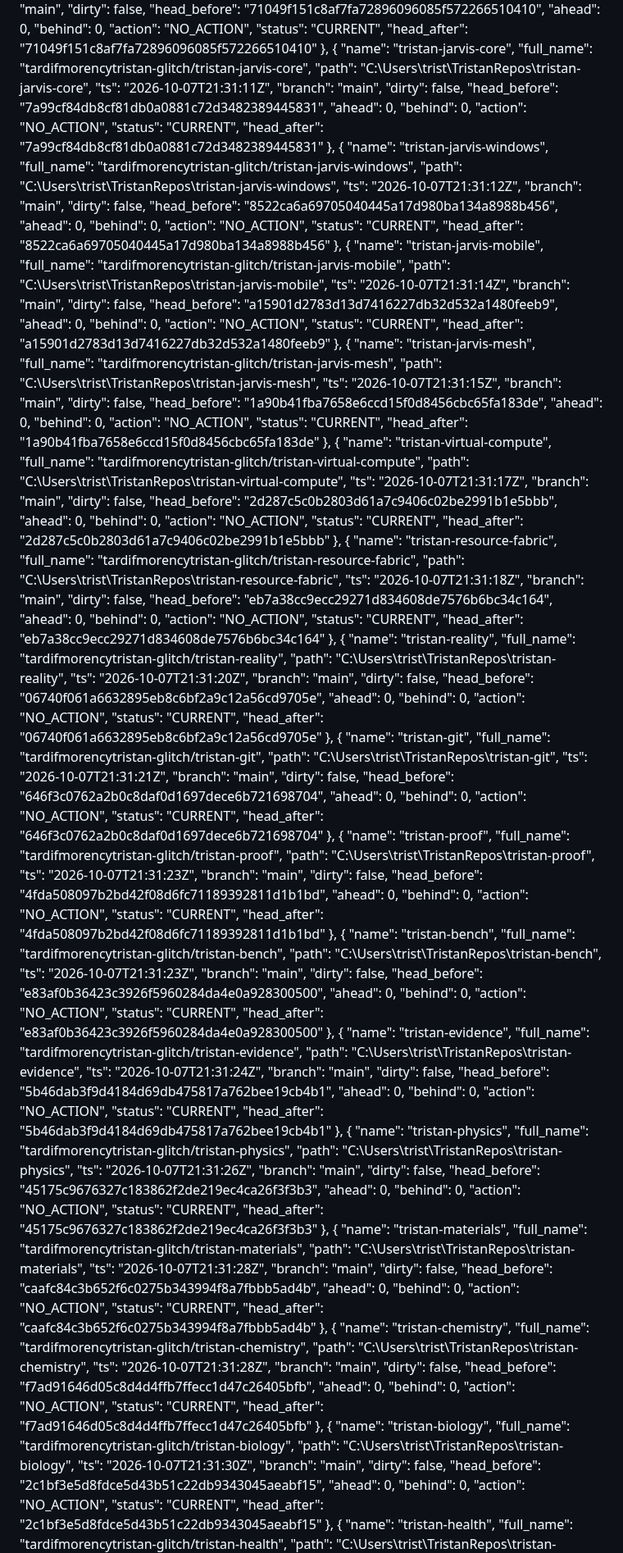
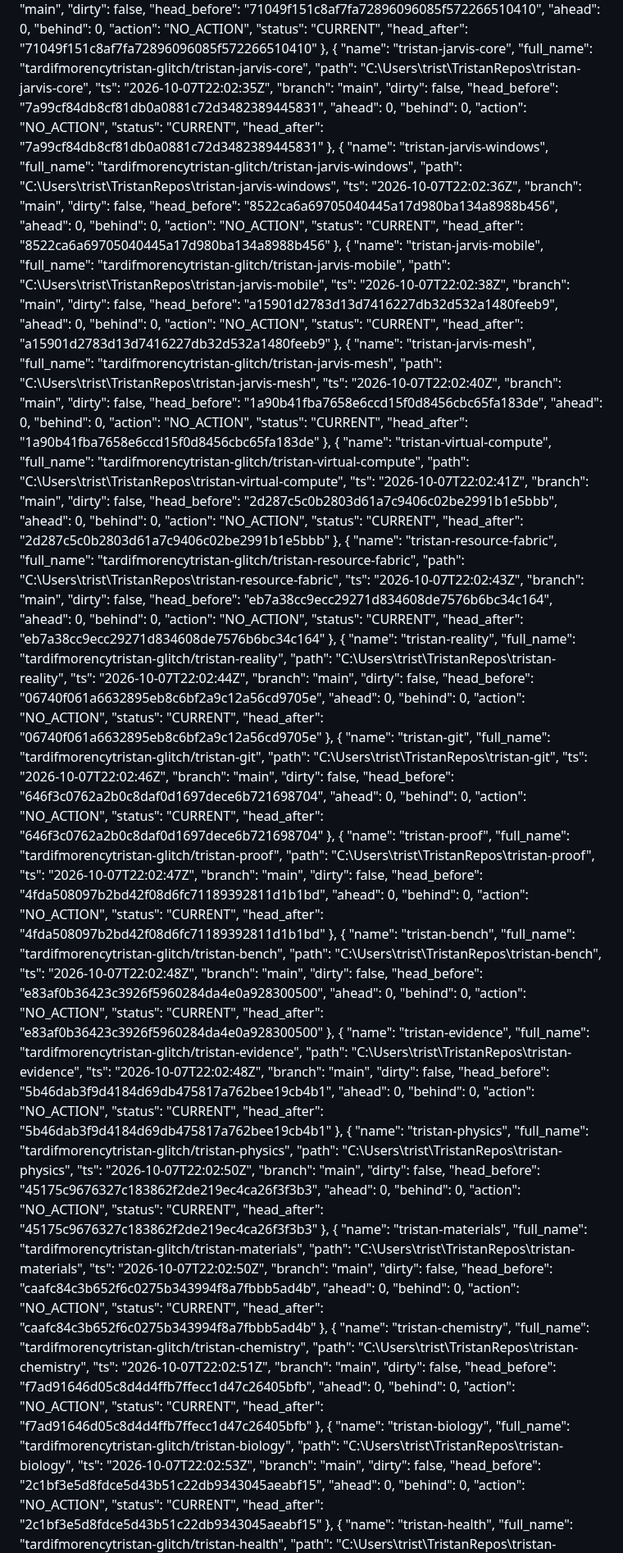
Before and after one commit to tardifmorencytristan-glitch/Tristan, a Markdown page: reports/mutable/OPERATING_STATE.md, the part around one of its changes. Shown at 82% size. Drawn GitHub-style.

```diff
--- a/reports/mutable/OPERATING_STATE.md
+++ b/reports/mutable/OPERATING_STATE.md
@@ -232,7 +232,7 @@ Generated: 2026-10-07 17:33:49
       "name": "tristan-jarvis-core",
       "full_name": "tardifmorencytristan-glitch/tristan-jarvis-core",
       "path": "C:\\Users\\trist\\TristanRepos\\tristan-jarvis-core",
-      "ts": "2026-10-07T21:31:11Z",
+      "ts": "2026-10-07T22:02:35Z",
       "branch": "main",
       "dirty": false,
       "head_before": "7a99cf84db8cf81db0a0881c72d3482389445831",
@@ -246,7 +246,7 @@ Generated: 2026-10-07 17:33:49
       "name": "tristan-jarvis-windows",
       "full_name": "tardifmorencytristan-glitch/tristan-jarvis-windows",
       "path": "C:\\Users\\trist\\TristanRepos\\tristan-jarvis-windows",
-      "ts": "2026-10-07T21:31:12Z",
+      "ts": "2026-10-07T22:02:36Z",
       "branch": "main",
       "dirty": false,
       "head_before": "8522ca6a69705040445a17d980ba134a8988b456",
@@ -260,7 +260,7 @@ Generated: 2026-10-07 17:33:49
       "name": "tristan-jarvis-mobile",
       "full_name": "tardifmorencytristan-glitch/tristan-jarvis-mobile",
       "path": "C:\\Users\\trist\\TristanRepos\\tristan-jarvis-mobile",
-      "ts": "2026-10-07T21:31:14Z",
+      "ts": "2026-10-07T22:02:38Z",
       "branch": "main",
       "dirty": false,
       "head_before": "a15901d2783d13d7416227db32d532a1480feeb9",
@@ -274,7 +274,7 @@ Generated: 2026-10-07 17:33:49
       "name": "tristan-jarvis-mesh",
       "full_name": "tardifmorencytristan-glitch/tristan-jarvis-mesh",
       "path": "C:\\Users\\trist\\TristanRepos\\tristan-jarvis-mesh",
-      "ts": "2026-10-07T21:31:15Z",
+      "ts": "2026-10-07T22:02:40Z",
       "branch": "main",
       "dirty": false,
       "head_before": "1a90b41fba7658e6ccd15f0d8456cbc65fa183de",
@@ -288,7 +288,7 @@ Generated: 2026-10-07 17:33:49
       "name": "tristan-virtual-compute",
       "full_name": "tardifmorencytristan-glitch/tristan-virtual-compute",
       "path": "C:\\Users\\trist\\TristanRepos\\tristan-virtual-compute",
-      "ts": "2026-10-07T21:31:17Z",
+      "ts": "2026-10-07T22:02:41Z",
       "branch": "main",
       "dirty": false,
       "head_before": "2d287c5c0b2803d61a7c9406c02be2991b1e5bbb",
@@ -302,7 +302,7 @@ Generated: 2026-10-07 17:33:49
       "name": "tristan-resource-fabric",
       "full_name": "tardifmorencytristan-glitch/tristan-resource-fabric",
       "path": "C:\\Users\\trist\\TristanRepos\\tristan-resource-fabric",
-      "ts": "2026-10-07T21:31:18Z",
+      "ts": "2026-10-07T22:02:43Z",
       "branch": "main",
       "dirty": false,
       "head_before": "eb7a38cc9ecc29271d834608de7576b6bc34c164",
@@ -316,7 +316,7 @@ Generated: 2026-10-07 17:33:49
       "name": "tristan-reality",
       "full_name": "tardifmorencytristan-glitch/tristan-reality",
       "path": "C:\\Users\\trist\\TristanRepos\\tristan-reality",
-      "ts": "2026-10-07T21:31:20Z",
+      "ts": "2026-10-07T22:02:44Z",
       "branch": "main",
       "dirty": false,
       "head_before": "06740f061a6632895eb8c6bf2a9c12a56cd9705e",
@@ -330,7 +330,7 @@ Generated: 2026-10-07 17:33:49
       "name": "tristan-git",
       "full_name": "tardifmorencytristan-glitch/tristan-git",
       "path": "C:\\Users\\trist\\TristanRepos\\tristan-git",
-      "ts": "2026-10-07T21:31:21Z",
+      "ts": "2026-10-07T22:02:46Z",
       "branch": "main",
       "dirty": false,
       "head_before": "646f3c0762a2b0c8daf0d1697dece6b721698704",
@@ -344,7 +344,7 @@ Generated: 2026-10-07 17:33:49
       "name": "tristan-proof",
       "full_name": "tardifmorencytristan-glitch/tristan-proof",
       "path": "C:\\Users\\trist\\TristanRepos\\tristan-proof",
-      "ts": "2026-10-07T21:31:23Z",
+      "ts": "2026-10-07T22:02:47Z",
       "branch": "main",
       "dirty": false,
       "head_before": "4fda508097b2bd42f08d6fc71189392811d1b1bd",
@@ -358,7 +358,7 @@ Generated: 2026-10-07 17:33:49
       "name": "tristan-bench",
       "full_name": "tardifmorencytristan-glitch/tristan-bench",
       "path": "C:\\Users\\trist\\TristanRepos\\tristan-bench",
-      "ts": "2026-10-07T21:31:23Z",
+      "ts": "2026-10-07T22:02:48Z",
       "branch": "main",
       "dirty": false,
       "head_before": "e83af0b36423c3926f5960284da4e0a928300500",
@@ -372,7 +372,7 @@ Generated: 2026-10-07 17:33:49
       "name": "tristan-evidence",
       "full_name": "tardifmorencytristan-glitch/tristan-evidence",
       "path": "C:\\Users\\trist\\TristanRepos\\tristan-evidence",
-      "ts": "2026-10-07T21:31:24Z",
+      "ts": "2026-10-07T22:02:48Z",
       "branch": "main",
       "dirty": false,
       "head_before": "5b46dab3f9d4184d69db475817a762bee19cb4b1",
@@ -386,7 +386,7 @@ Generated: 2026-10-07 17:33:49
       "name": "tristan-physics",
       "full_name": "tardifmorencytristan-glitch/tristan-physics",
       "path": "C:\\Users\\trist\\TristanRepos\\tristan-physics",
-      "ts": "2026-10-07T21:31:26Z",
+      "ts": "2026-10-07T22:02:50Z",
       "branch": "main",
       "dirty": false,
       "head_before": "45175c9676327c183862f2de219ec4ca26f3f3b3",
@@ -400,7 +400,7 @@ Generated: 2026-10-07 17:33:49
       "name": "tristan-materials",
       "full_name": "tardifmorencytristan-glitch/tristan-materials",
       "path": "C:\\Users\\trist\\TristanRepos\\tristan-materials",
-      "ts": "2026-10-07T21:31:28Z",
+      "ts": "2026-10-07T22:02:50Z",
       "branch": "main",
       "dirty": false,
       "head_before": "caafc84c3b652f6c0275b343994f8a7fbbb5ad4b",
@@ -414,7 +414,7 @@ Generated: 2026-10-07 17:33:49
       "name": "tristan-chemistry",
       "full_name": "tardifmorencytristan-glitch/tristan-chemistry",
       "path": "C:\\Users\\trist\\TristanRepos\\tristan-chemistry",
-      "ts": "2026-10-07T21:31:28Z",
+      "ts": "2026-10-07T22:02:51Z",
       "branch": "main",
       "dirty": false,
       "head_before": "f7ad91646d05c8d4d4ffb7ffecc1d47c26405bfb",
@@ -428,7 +428,7 @@ Generated: 2026-10-07 17:33:49
       "name": "tristan-biology",
       "full_name": "tardifmorencytristan-glitch/tristan-biology",
       "path": "C:\\Users\\trist\\TristanRepos\\tristan-biology",
-      "ts": "2026-10-07T21:31:30Z",
+      "ts": "2026-10-07T22:02:53Z",
       "branch": "main",
       "dirty": false,
       "head_before": "2c1bf3e5d8fdce5d43b51c22db9343045aeabf15",
```
Also changed, not shown: other parts of reports/mutable/OPERATING_STATE.md (+43 -43 lines).
